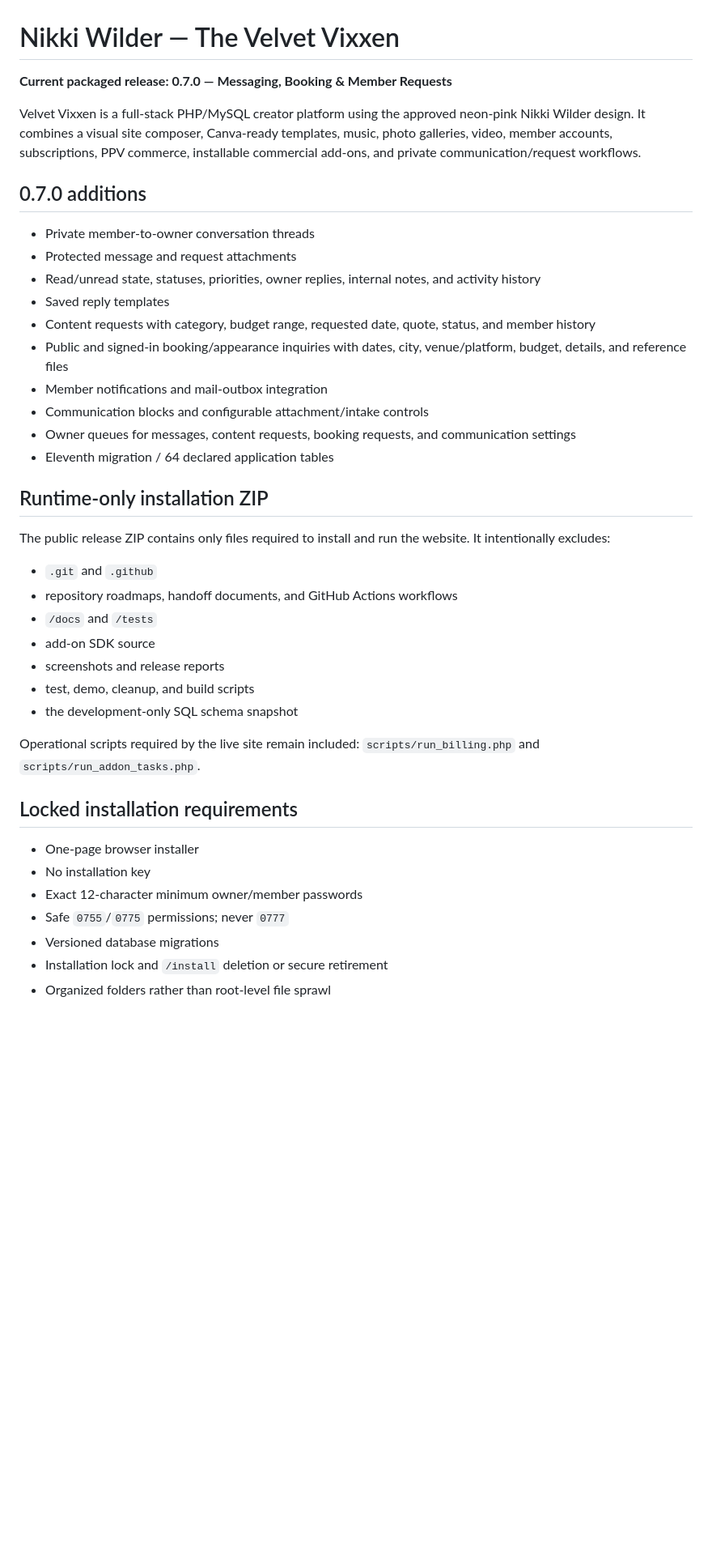
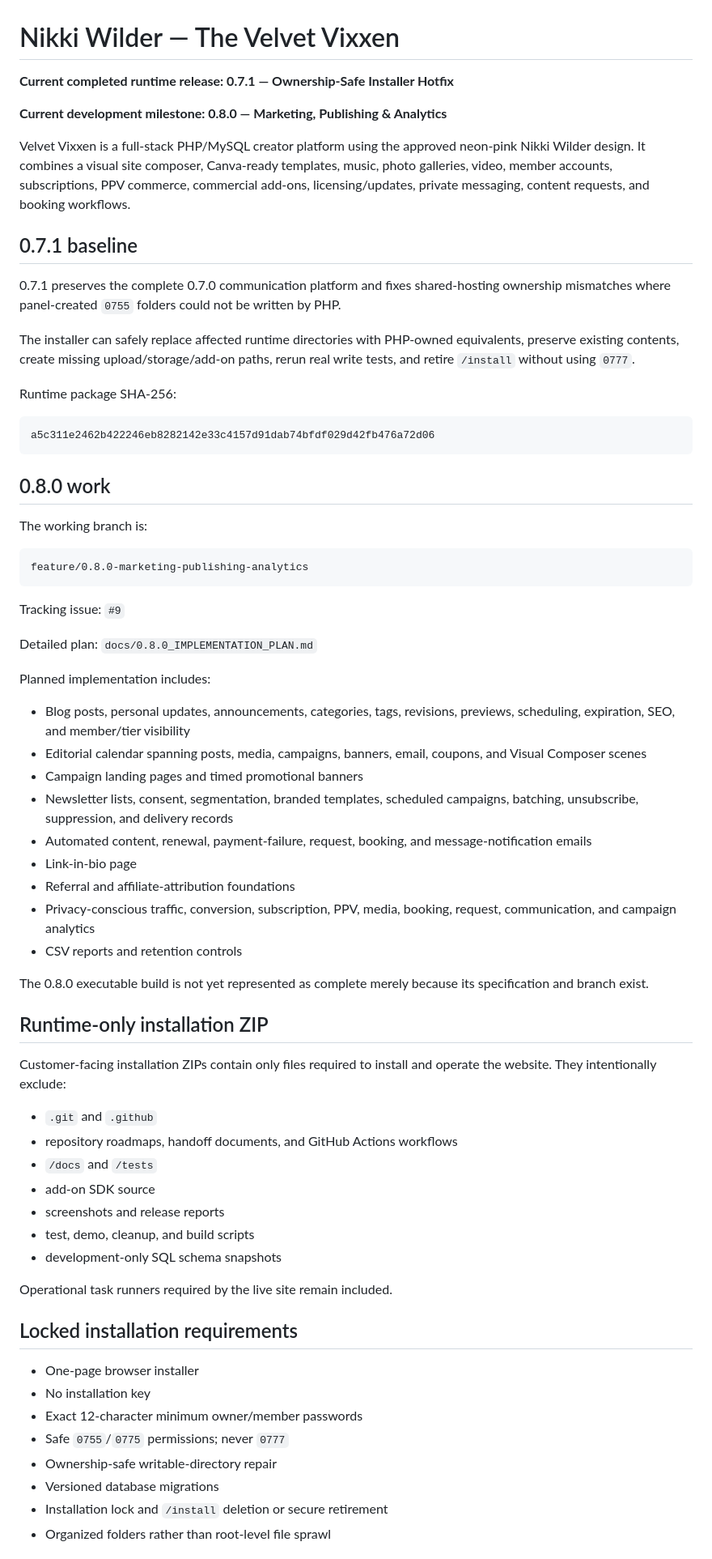
Before and after one commit to afterburn25/velvet_vixxen, a Markdown page: README.md, the part around one of its changes. Shown at 81% size. Rendered like a GitHub page; blank space fills up the shorter version.

Commit message:
Document 0.7.1 baseline and 0.8.0 work

````diff
--- a/README.md
+++ b/README.md
@@ -1,25 +1,52 @@
 # Nikki Wilder — The Velvet Vixxen
 
-**Current packaged release: 0.7.0 — Messaging, Booking & Member Requests**
+**Current completed runtime release: 0.7.1 — Ownership-Safe Installer Hotfix**
 
-Velvet Vixxen is a full-stack PHP/MySQL creator platform using the approved neon-pink Nikki Wilder design. It combines a visual site composer, Canva-ready templates, music, photo galleries, video, member accounts, subscriptions, PPV commerce, installable commercial add-ons, and private communication/request workflows.
+**Current development milestone: 0.8.0 — Marketing, Publishing & Analytics**
 
-## 0.7.0 additions
+Velvet Vixxen is a full-stack PHP/MySQL creator platform using the approved neon-pink Nikki Wilder design. It combines a visual site composer, Canva-ready templates, music, photo galleries, video, member accounts, subscriptions, PPV commerce, commercial add-ons, licensing/updates, private messaging, content requests, and booking workflows.
 
-- Private member-to-owner conversation threads
-- Protected message and request attachments
-- Read/unread state, statuses, priorities, owner replies, internal notes, and activity history
-- Saved reply templates
-- Content requests with category, budget range, requested date, quote, status, and member history
-- Public and signed-in booking/appearance inquiries with dates, city, venue/platform, budget, details, and reference files
-- Member notifications and mail-outbox integration
-- Communication blocks and configurable attachment/intake controls
-- Owner queues for messages, content requests, booking requests, and communication settings
-- Eleventh migration / 64 declared application tables
+## 0.7.1 baseline
+
+0.7.1 preserves the complete 0.7.0 communication platform and fixes shared-hosting ownership mismatches where panel-created `0755` folders could not be written by PHP.
+
+The installer can safely replace affected runtime directories with PHP-owned equivalents, preserve existing contents, create missing upload/storage/add-on paths, rerun real write tests, and retire `/install` without using `0777`.
+
+Runtime package SHA-256:
+
+```text
+a5c311e2462b422246eb8282142e33c4157d91dab74bfdf029d42fb476a72d06
+```
+
+## 0.8.0 work
+
+The working branch is:
+
+```text
+feature/0.8.0-marketing-publishing-analytics
+```
+
+Tracking issue: `#9`
+
+Detailed plan: `docs/0.8.0_IMPLEMENTATION_PLAN.md`
+
+Planned implementation includes:
+
+- Blog posts, personal updates, announcements, categories, tags, revisions, previews, scheduling, expiration, SEO, and member/tier visibility
+- Editorial calendar spanning posts, media, campaigns, banners, email, coupons, and Visual Composer scenes
+- Campaign landing pages and timed promotional banners
+- Newsletter lists, consent, segmentation, branded templates, scheduled campaigns, batching, unsubscribe, suppression, and delivery records
+- Automated content, renewal, payment-failure, request, booking, and message-notification emails
+- Link-in-bio page
+- Referral and affiliate-attribution foundations
+- Privacy-conscious traffic, conversion, subscription, PPV, media, booking, request, communication, and campaign analytics
+- CSV reports and retention controls
+
+The 0.8.0 executable build is not yet represented as complete merely because its specification and branch exist.
 
 ## Runtime-only installation ZIP
 
-The public release ZIP contains only files required to install and run the website. It intentionally excludes:
+Customer-facing installation ZIPs contain only files required to install and operate the website. They intentionally exclude:
 
 - `.git` and `.github`
 - repository roadmaps, handoff documents, and GitHub Actions workflows
@@ -27,9 +54,9 @@ The public release ZIP contains only files required to install and run the websi
 - add-on SDK source
 - screenshots and release reports
 - test, demo, cleanup, and build scripts
-- the development-only SQL schema snapshot
+- development-only SQL schema snapshots
 
-Operational scripts required by the live site remain included: `scripts/run_billing.php` and `scripts/run_addon_tasks.php`.
+Operational task runners required by the live site remain included.
 
 ## Locked installation requirements
 
@@ -37,6 +64,7 @@ Operational scripts required by the live site remain included: `scripts/run_bill
 - No installation key
 - Exact 12-character minimum owner/member passwords
 - Safe `0755`/`0775` permissions; never `0777`
+- Ownership-safe writable-directory repair
 - Versioned database migrations
 - Installation lock and `/install` deletion or secure retirement
 - Organized folders rather than root-level file sprawl
````
Also changed, not shown: other parts of README.md (+2 -31 lines).
